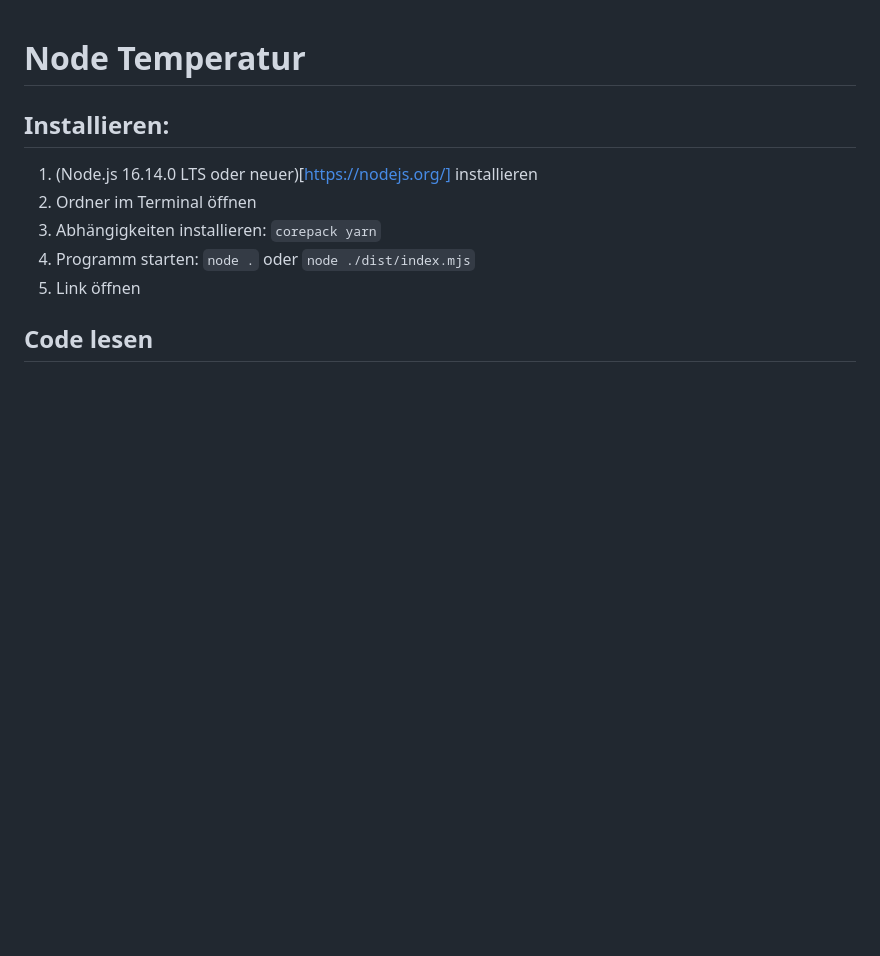
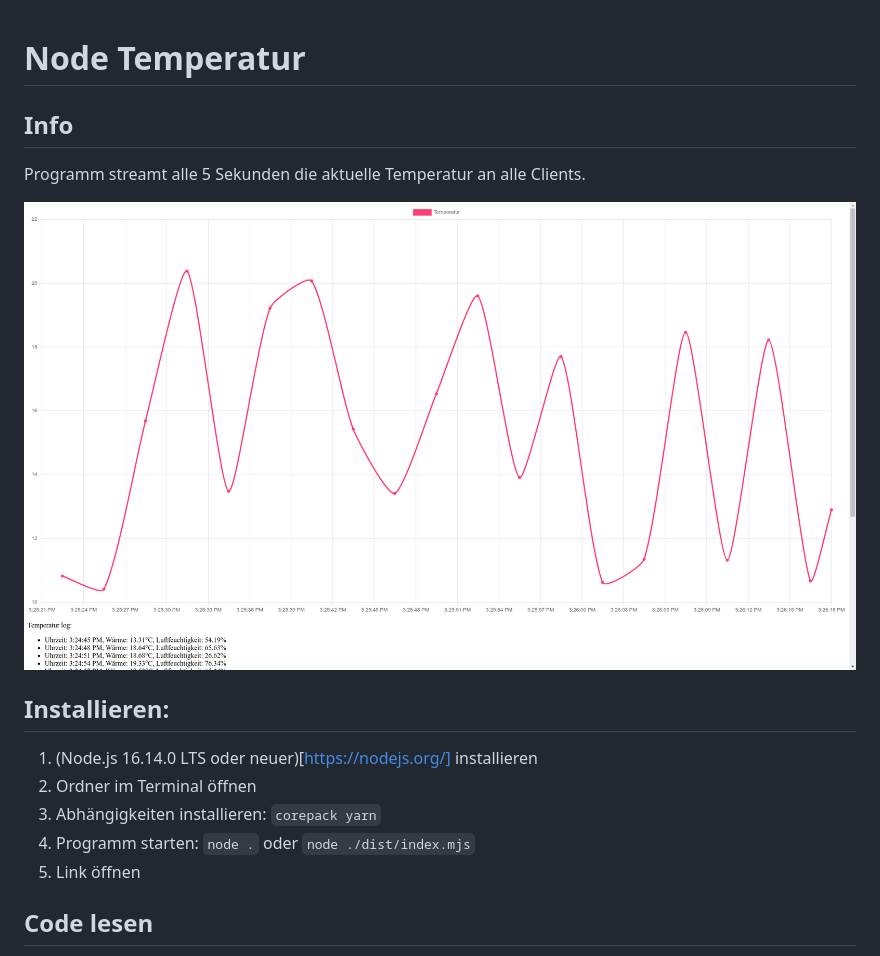
Before and after one commit to your-local-developer/node-temp, a Markdown page: README.md, the part around the change. Drawn GitHub-style; pictures changed too: doc/TempChart.png (added); blank space fills up the shorter version.

Commit message:
Include Image

```diff
--- a/README.md
+++ b/README.md
@@ -1,4 +1,10 @@
 # Node Temperatur
+
+## Info
+
+Programm streamt alle 5 Sekunden die aktuelle Temperatur an alle Clients.
+
+![Temperatur Diagramm](./doc/TempChart.png)
 
 ## Installieren:
 
```
